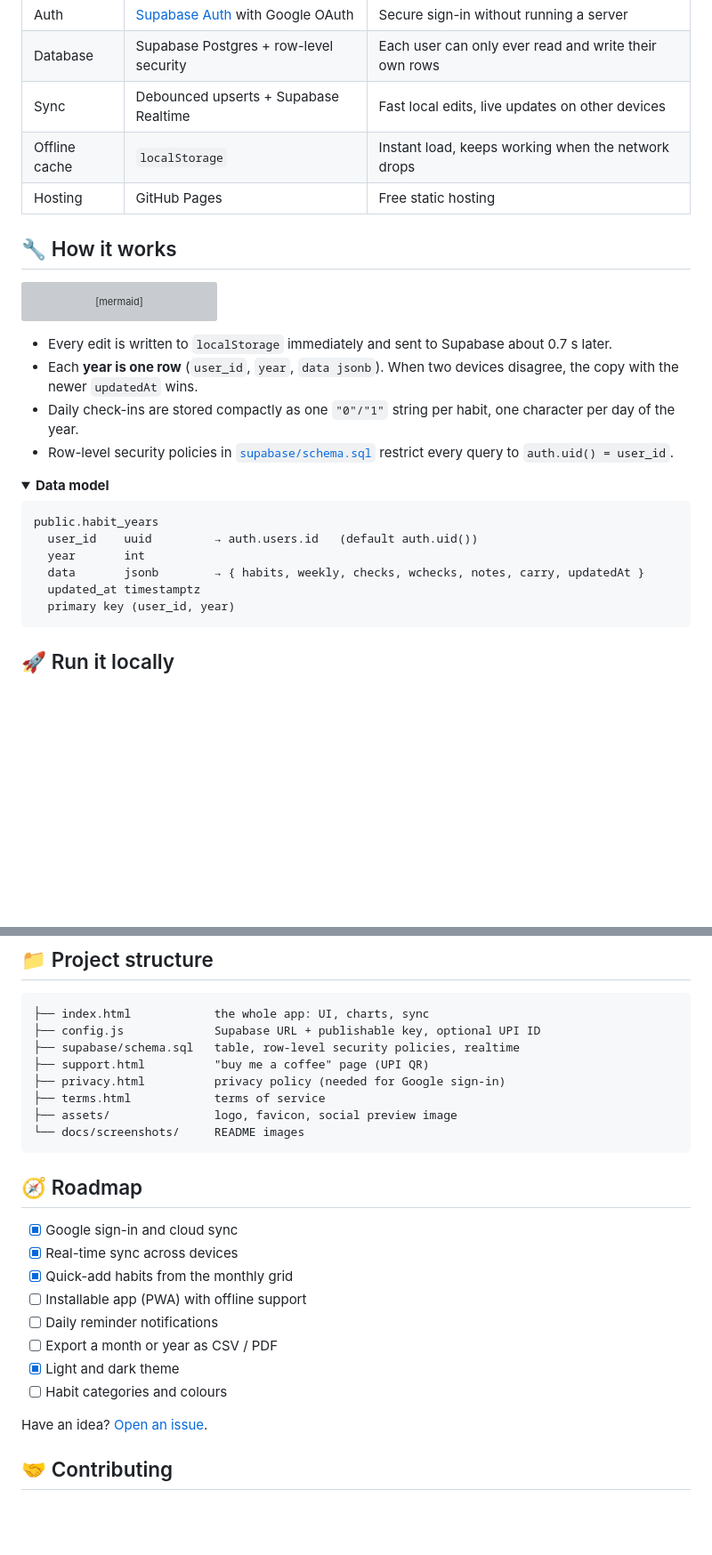
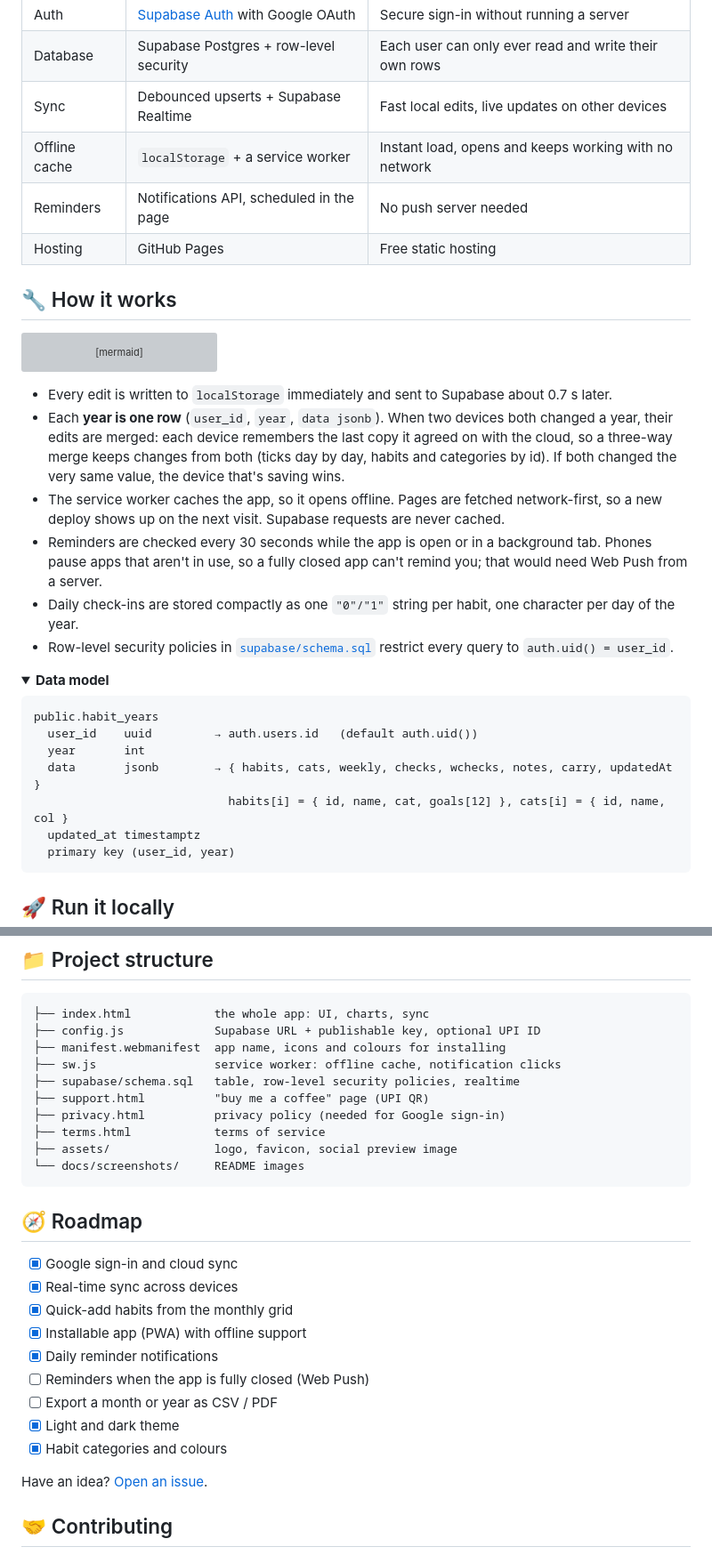
Before and after one commit to legend0x01/habit-tracker, a Markdown page: README.md, 2 parts joined by grey strips. Shown at 89% size. GitHub-like rendering; folded sections open; blank space fills up the shorter version; grey boxes are pictures that could not be loaded.

````diff
--- a/README.md
+++ b/README.md
@@ -83,7 +86,8 @@ streaks, Google sign-in and real-time cloud sync. No framework, no build step.
 | Auth | [Supabase Auth](https://supabase.com/docs/guides/auth) with Google OAuth | Secure sign-in without running a server |
 | Database | Supabase Postgres + row-level security | Each user can only ever read and write their own rows |
 | Sync | Debounced upserts + Supabase Realtime | Fast local edits, live updates on other devices |
-| Offline cache | `localStorage` | Instant load, keeps working when the network drops |
+| Offline cache | `localStorage` + a service worker | Instant load, opens and keeps working with no network |
+| Reminders | Notifications API, scheduled in the page | No push server needed |
 | Hosting | GitHub Pages | Free static hosting |
 
 ## 🔧 How it works
@@ -98,7 +102,9 @@ flowchart LR
 ```
 
 - Every edit is written to `localStorage` immediately and sent to Supabase about 0.7 s later.
-- Each **year is one row** (`user_id`, `year`, `data jsonb`). When two devices disagree, the copy with the newer `updatedAt` wins.
+- Each **year is one row** (`user_id`, `year`, `data jsonb`). When two devices both changed a year, their edits are merged: each device remembers the last copy it agreed on with the cloud, so a three-way merge keeps changes from both (ticks day by day, habits and categories by id). If both changed the very same value, the device that's saving wins.
+- The service worker caches the app, so it opens offline. Pages are fetched network-first, so a new deploy shows up on the next visit. Supabase requests are never cached.
+- Reminders are checked every 30 seconds while the app is open or in a background tab. Phones pause apps that aren't in use, so a fully closed app can't remind you; that would need Web Push from a server.
 - Daily check-ins are stored compactly as one `"0"/"1"` string per habit, one character per day of the year.
 - Row-level security policies in [`supabase/schema.sql`](supabase/schema.sql) restrict every query to `auth.uid() = user_id`.
 
@@ -109,7 +115,8 @@ flowchart LR
 public.habit_years
   user_id    uuid         → auth.users.id   (default auth.uid())
   year       int
-  data       jsonb        → { habits, weekly, checks, wchecks, notes, carry, updatedAt }
+  data       jsonb        → { habits, cats, weekly, checks, wchecks, notes, carry, updatedAt }
+                            habits[i] = { id, name, cat, goals[12] }, cats[i] = { id, name, col }
   updated_at timestamptz
   primary key (user_id, year)
 ```
@@ -176,6 +183,8 @@ Any static host works the same way: Netlify, Vercel, Cloudflare Pages.
 ```text
 ├── index.html            the whole app: UI, charts, sync
 ├── config.js             Supabase URL + publishable key, optional UPI ID
+├── manifest.webmanifest  app name, icons and colours for installing
+├── sw.js                 service worker: offline cache, notification clicks
 ├── supabase/schema.sql   table, row-level security policies, realtime
 ├── support.html          "buy me a coffee" page (UPI QR)
 ├── privacy.html          privacy policy (needed for Google sign-in)
@@ -189,11 +198,12 @@ Any static host works the same way: Netlify, Vercel, Cloudflare Pages.
 - [x] Google sign-in and cloud sync
 - [x] Real-time sync across devices
 - [x] Quick-add habits from the monthly grid
-- [ ] Installable app (PWA) with offline support
-- [ ] Daily reminder notifications
+- [x] Installable app (PWA) with offline support
+- [x] Daily reminder notifications
+- [ ] Reminders when the app is fully closed (Web Push)
 - [ ] Export a month or year as CSV / PDF
 - [x] Light and dark theme
-- [ ] Habit categories and colours
+- [x] Habit categories and colours
 
 Have an idea? [Open an issue](https://github.com/legend0x01/habit-tracker/issues/new/choose).
 
````
Also changed, not shown: other parts of README.md (+4 -1 lines), assets/apple-touch-icon.png (added), assets/icon-192.png (added), assets/icon-maskable-512.png (added), 4 other files.
